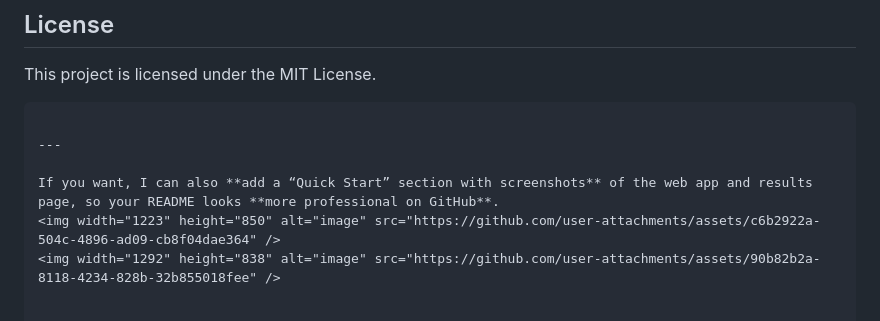
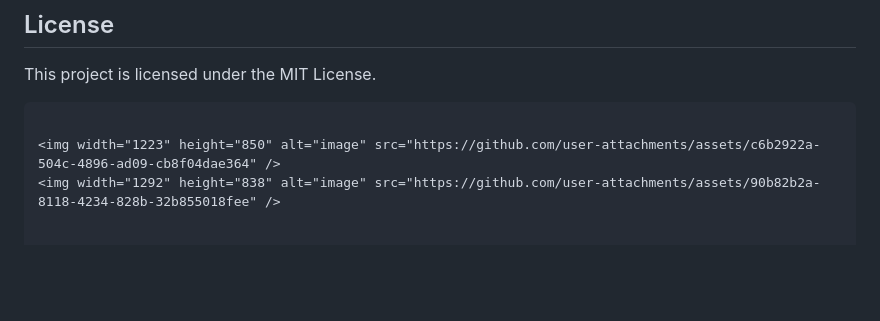
Before and after one commit to uday2752006/Rainfall_prediction-ML-, a Markdown page: README.md, the part around the change. GitHub-like rendering; blank space fills up the shorter version.

````diff
--- a/README.md
+++ b/README.md
@@ -156,8 +156,5 @@ This project is licensed under the MIT License.
 
 ```
 
----
-
-If you want, I can also **add a “Quick Start” section with screenshots** of the web app and results page, so your README looks **more professional on GitHub**.
 <img width="1223" height="850" alt="image" src="https://github.com/user-attachments/assets/c6b2922a-504c-4896-ad09-cb8f04dae364" />
 <img width="1292" height="838" alt="image" src="https://github.com/user-attachments/assets/90b82b2a-8118-4234-828b-32b855018fee" />
````
